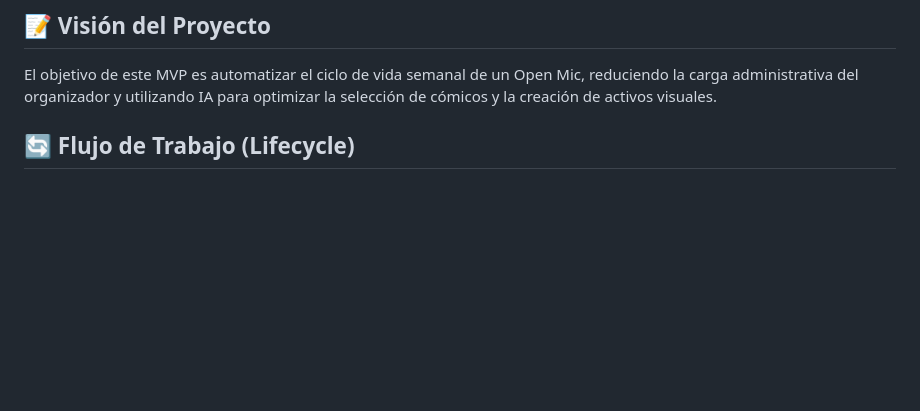
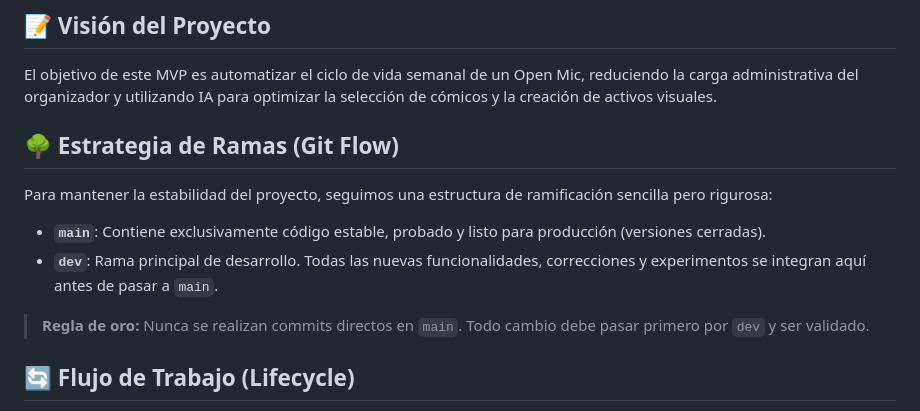
Before and after one commit to SAfonso/recova-project, a Markdown page: README.md, the part around the change. GitHub-like rendering; blank space fills up the shorter version.

Commit message:
Change Dev branch to default branch and add this information to README.md file

```diff
--- a/README.md
+++ b/README.md
@@ -10,6 +10,16 @@ El proyecto nace con una arquitectura **SaaS-Ready**, garantizando la privacidad
 
 ## 📝 Visión del Proyecto
 El objetivo de este MVP es automatizar el ciclo de vida semanal de un Open Mic, reduciendo la carga administrativa del organizador y utilizando IA para optimizar la selección de cómicos y la creación de activos visuales.
+
+## 🌳 Estrategia de Ramas (Git Flow)
+
+Para mantener la estabilidad del proyecto, seguimos una estructura de ramificación sencilla pero rigurosa:
+
+* **`main`**: Contiene exclusivamente código estable, probado y listo para producción (versiones cerradas).
+* **`dev`**: Rama principal de desarrollo. Todas las nuevas funcionalidades, correcciones y experimentos se integran aquí antes de pasar a `main`.
+
+> **Regla de oro:** Nunca se realizan commits directos en `main`. Todo cambio debe pasar primero por `dev` y ser validado.
+
 
 ## 🔄 Flujo de Trabajo (Lifecycle)
 1. **Ingesta:** Procesamiento de solicitudes recibidas a través de Google Forms.
```
